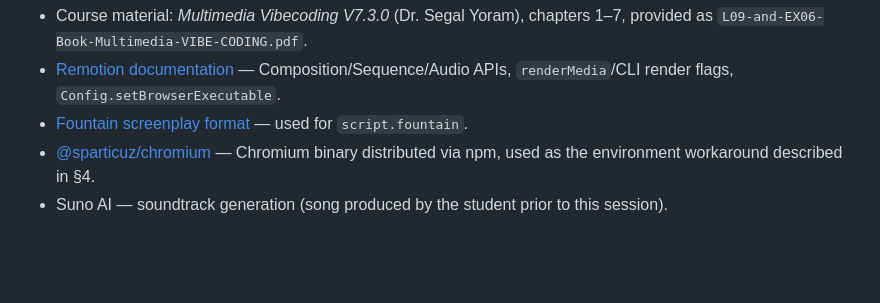
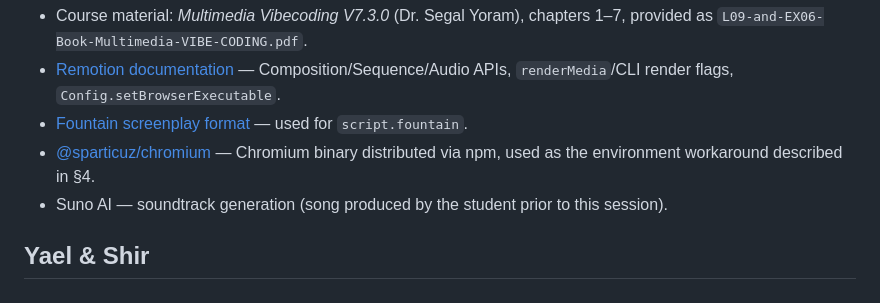
Before and after one commit to YaelPerskyLuvovski/EX-06-project, a Markdown page: README.md, the part around the change. GitHub-like rendering; blank space fills up the shorter version.

```diff
--- a/README.md
+++ b/README.md
@@ -141,3 +141,6 @@ that shaped the chunked-render / still-frame-first workflow).
 - [@sparticuz/chromium](https://github.com/Sparticuz/chromium) — Chromium binary
   distributed via npm, used as the environment workaround described in §4.
 - Suno AI — soundtrack generation (song produced by the student prior to this session).
+
+
+## Yael & Shir
```
